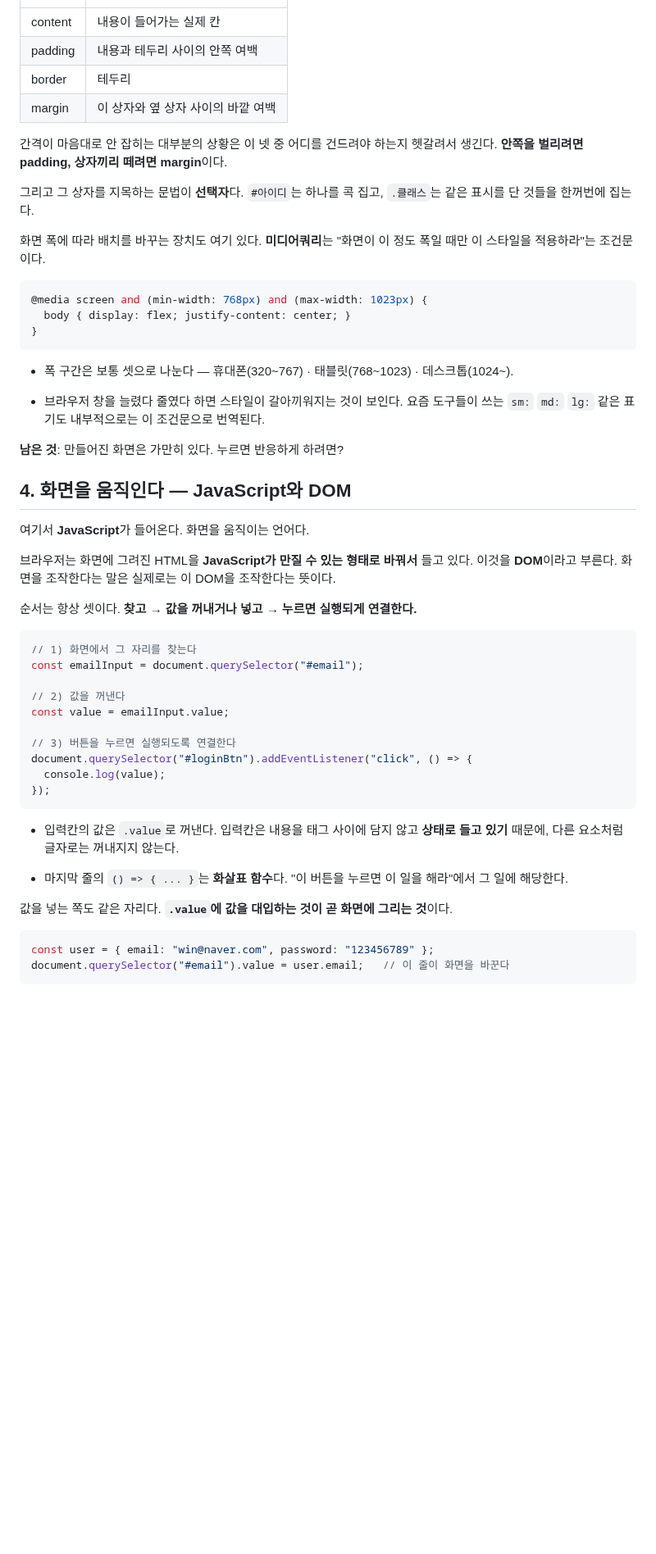
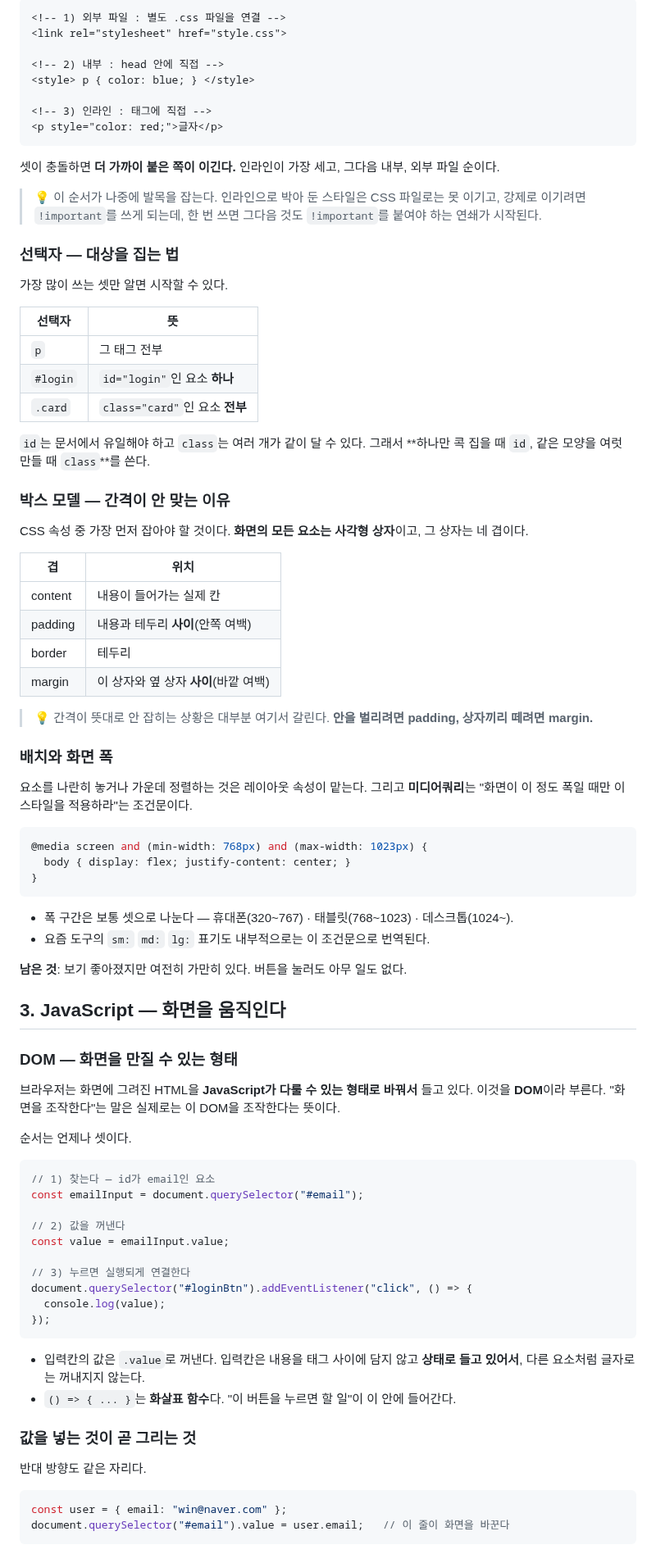
Before and after one commit to bapzzi/LG-CNS-6-TIL, a Markdown page: 본교육/프론트엔드-총정리-1.md, the part around one of its changes. Shown at 82% size. GitHub-like rendering; blank space fills up the shorter version.

````diff
--- a/본교육/프론트엔드-총정리-1.md
+++ b/본교육/프론트엔드-총정리-1.md
@@ -63,14 +124,46 @@ CSS에서 가장 먼저 잡아야 할 것이 **박스 모델**이다. 화면의
+```html
+<!-- 1) 외부 파일 : 별도 .css 파일을 연결 -->
+<link rel="stylesheet" href="style.css">
+
+<!-- 2) 내부 : head 안에 직접 -->
+<style> p { color: blue; } </style>
+
+<!-- 3) 인라인 : 태그에 직접 -->
+<p style="color: red;">글자</p>
+```
+
+셋이 충돌하면 **더 가까이 붙은 쪽이 이긴다.** 인라인이 가장 세고, 그다음 내부, 외부 파일 순이다.
+
+> 💡 이 순서가 나중에 발목을 잡는다. 인라인으로 박아 둔 스타일은 CSS 파일로는 못 이기고, 강제로 이기려면 `!important`를 쓰게 되는데, 한 번 쓰면 그다음 것도 `!important`를 붙여야 하는 연쇄가 시작된다.
+
+### 선택자 — 대상을 집는 법
+
+가장 많이 쓰는 셋만 알면 시작할 수 있다.
+
+| 선택자 | 뜻 |
+|---|---|
+| `p` | 그 태그 전부 |
+| `#login` | `id="login"`인 요소 **하나** |
+| `.card` | `class="card"`인 요소 **전부** |
+
+`id`는 문서에서 유일해야 하고 `class`는 여러 개가 같이 달 수 있다. 그래서 **하나만 콕 집을 때 `id`, 같은 모양을 여럿 만들 때 `class`**를 쓴다.
+
+### 박스 모델 — 간격이 안 맞는 이유
+
+CSS 속성 중 가장 먼저 잡아야 할 것이다. **화면의 모든 요소는 사각형 상자**이고, 그 상자는 네 겹이다.
+
+| 겹 | 위치 |
 |---|---|
 | content | 내용이 들어가는 실제 칸 |
-| padding | 내용과 테두리 사이의 안쪽 여백 |
+| padding | 내용과 테두리 **사이**(안쪽 여백) |
 | border | 테두리 |
-| margin | 이 상자와 옆 상자 사이의 바깥 여백 |
+| margin | 이 상자와 옆 상자 **사이**(바깥 여백) |
 
-간격이 마음대로 안 잡히는 대부분의 상황은 이 넷 중 어디를 건드려야 하는지 헷갈려서 생긴다. **안쪽을 벌리려면 padding, 상자끼리 떼려면 margin**이다.
+> 💡 간격이 뜻대로 안 잡히는 상황은 대부분 여기서 갈린다. **안을 벌리려면 padding, 상자끼리 떼려면 margin.**
 
-그리고 그 상자를 지목하는 문법이 **선택자**다. `#아이디`는 하나를 콕 집고, `.클래스`는 같은 표시를 단 것들을 한꺼번에 집는다.
+### 배치와 화면 폭
 
-화면 폭에 따라 배치를 바꾸는 장치도 여기 있다. **미디어쿼리**는 "화면이 이 정도 폭일 때만 이 스타일을 적용하라"는 조건문이다.
+요소를 나란히 놓거나 가운데 정렬하는 것은 레이아웃 속성이 맡는다. 그리고 **미디어쿼리**는 "화면이 이 정도 폭일 때만 이 스타일을 적용하라"는 조건문이다.
 
 ```css
 @media screen and (min-width: 768px) and (max-width: 1023px) {
@@ -79,40 +172,40 @@ CSS에서 가장 먼저 잡아야 할 것이 **박스 모델**이다. 화면의
 ```
 
 - 폭 구간은 보통 셋으로 나눈다 — 휴대폰(320~767) · 태블릿(768~1023) · 데스크톱(1024~).
+- 요즘 도구의 `sm:` `md:` `lg:` 표기도 내부적으로는 이 조건문으로 번역된다.
 
-- 브라우저 창을 늘렸다 줄였다 하면 스타일이 갈아끼워지는 것이 보인다. 요즘 도구들이 쓰는 `sm:` `md:` `lg:` 같은 표기도 내부적으로는 이 조건문으로 번역된다.
+**남은 것**: 보기 좋아졌지만 여전히 가만히 있다. 버튼을 눌러도 아무 일도 없다.
 
-**남은 것**: 만들어진 화면은 가만히 있다. 누르면 반응하게 하려면?
+## 3. JavaScript — 화면을 움직인다
 
-## 4. 화면을 움직인다 — JavaScript와 DOM
+### DOM — 화면을 만질 수 있는 형태
 
-여기서 **JavaScript**가 들어온다. 화면을 움직이는 언어다.
+브라우저는 화면에 그려진 HTML을 **JavaScript가 다룰 수 있는 형태로 바꿔서** 들고 있다. 이것을 **DOM**이라 부른다. "화면을 조작한다"는 말은 실제로는 이 DOM을 조작한다는 뜻이다.
 
-브라우저는 화면에 그려진 HTML을 **JavaScript가 만질 수 있는 형태로 바꿔서** 들고 있다. 이것을 **DOM**이라고 부른다. 화면을 조작한다는 말은 실제로는 이 DOM을 조작한다는 뜻이다.
-
-순서는 항상 셋이다. **찾고 → 값을 꺼내거나 넣고 → 누르면 실행되게 연결한다.**
+순서는 언제나 셋이다.
 
 ```js
-// 1) 화면에서 그 자리를 찾는다
+// 1) 찾는다 — id가 email인 요소
 const emailInput = document.querySelector("#email");
 
 // 2) 값을 꺼낸다
 const value = emailInput.value;
 
-// 3) 버튼을 누르면 실행되도록 연결한다
+// 3) 누르면 실행되게 연결한다
 document.querySelector("#loginBtn").addEventListener("click", () => {
   console.log(value);
 });
 ```
 
-- 입력칸의 값은 `.value`로 꺼낸다. 입력칸은 내용을 태그 사이에 담지 않고 **상태로 들고 있기** 때문에, 다른 요소처럼 글자로는 꺼내지지 않는다.
+- 입력칸의 값은 `.value`로 꺼낸다. 입력칸은 내용을 태그 사이에 담지 않고 **상태로 들고 있어서**, 다른 요소처럼 글자로는 꺼내지지 않는다.
+- `() => { ... }`는 **화살표 함수**다. "이 버튼을 누르면 할 일"이 이 안에 들어간다.
 
-- 마지막 줄의 `() => { ... }`는 **화살표 함수**다. "이 버튼을 누르면 이 일을 해라"에서 그 일에 해당한다.
+### 값을 넣는 것이 곧 그리는 것
 
-값을 넣는 쪽도 같은 자리다. **`.value`에 값을 대입하는 것이 곧 화면에 그리는 것**이다.
+반대 방향도 같은 자리다.
 
 ```js
-const user = { email: "win@naver.com", password: "123456789" };
+const user = { email: "win@naver.com" };
 document.querySelector("#email").value = user.email;   // 이 줄이 화면을 바꾼다
 ```
 
````
Also changed, not shown: other parts of 본교육/프론트엔드-총정리-1.md (+149 -66 lines), 본교육/images/프론트총정리-1-재료트리.png (added).
